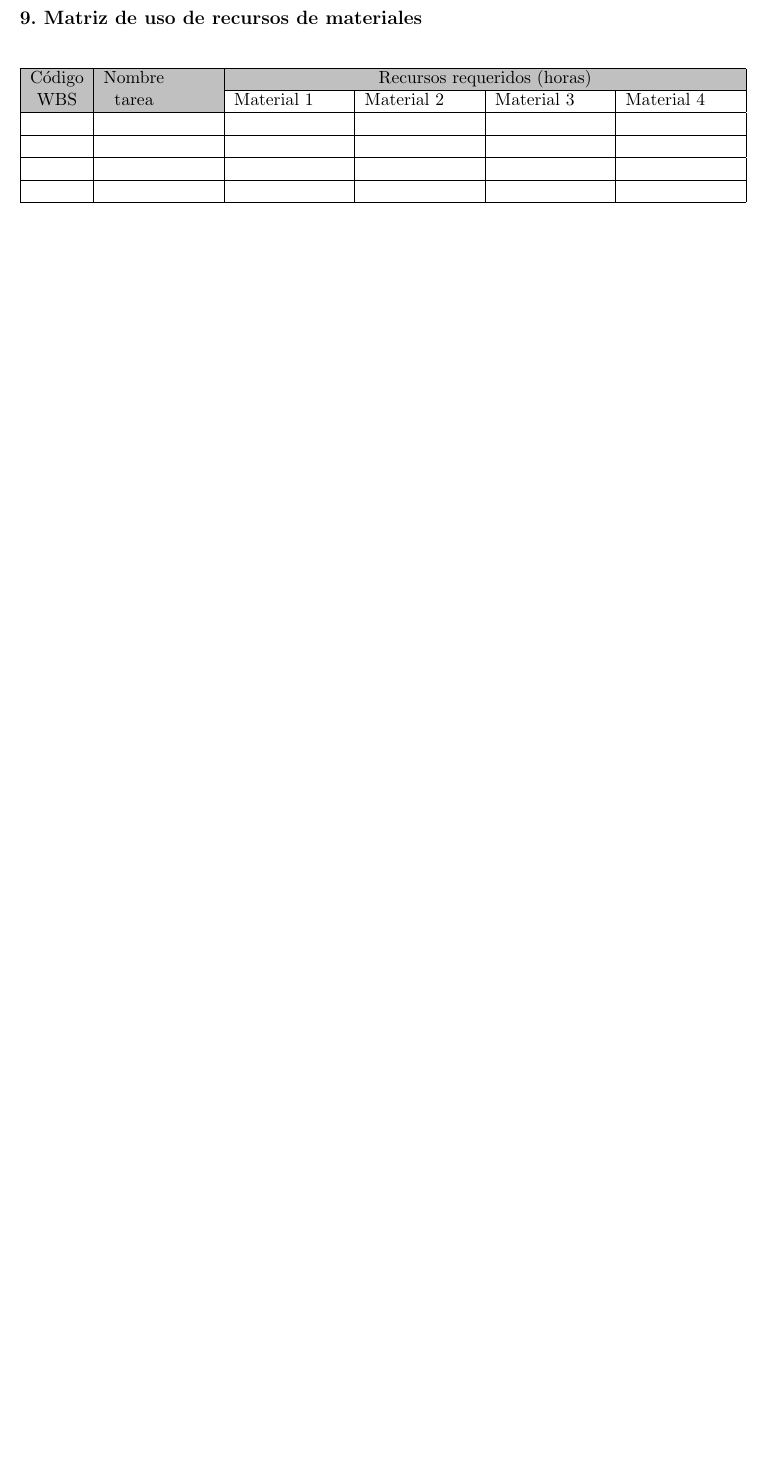
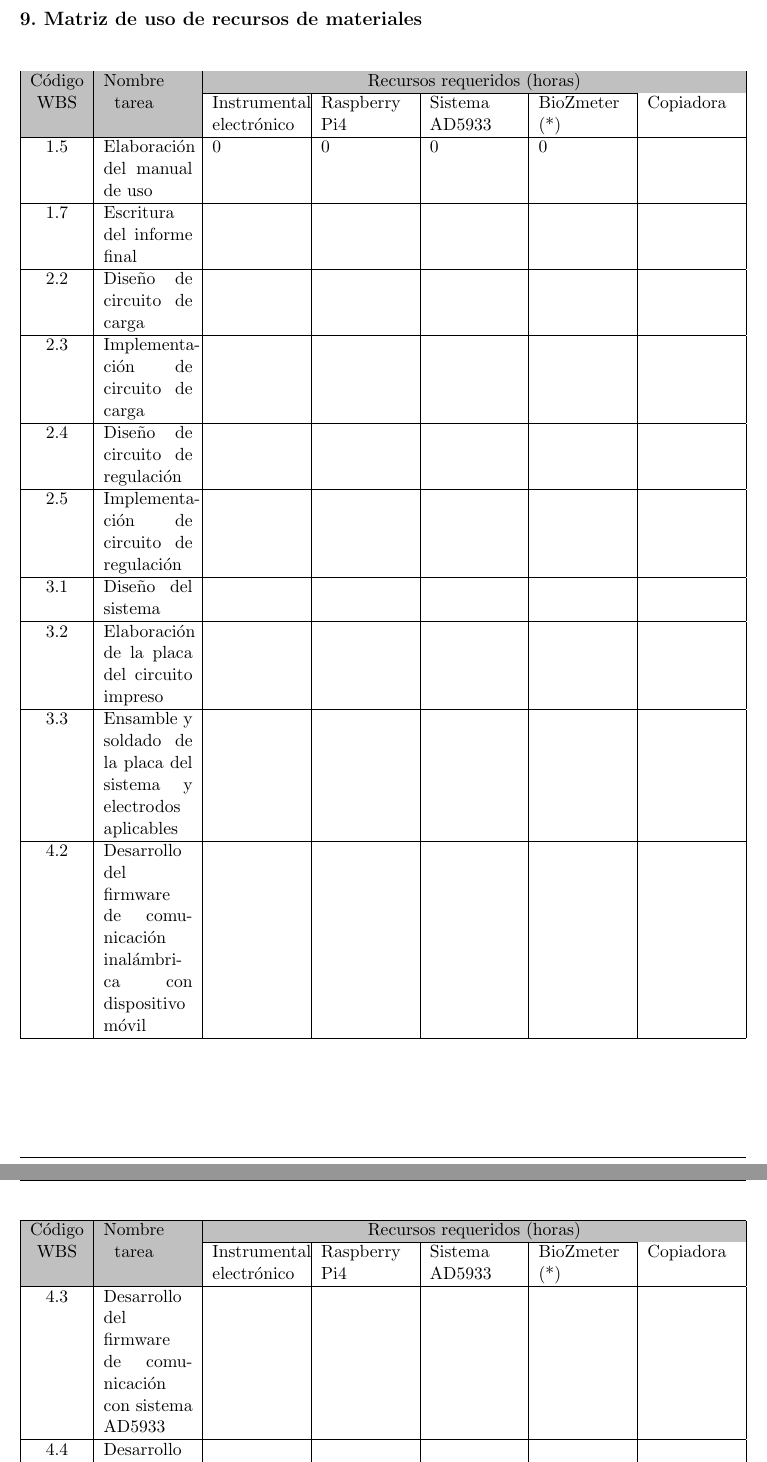
Before and after one commit to ahd1984/curso_gpi, a LaTeX document (my_github/Plantilla-planificacion/proyecto_gpi.tex): part of page 17 of 21 before the commit and two parts of pages 18 and 19 of 24 after it, the two joined at a grey line, cut so that both start at the same text, the shorter picture padded with empty space. Compiled offline with pdfLaTeX.

Commit message:
Actualización de Actividades semana 2 a 3

```diff
--- a/my_github/Plantilla-planificacion/proyecto_gpi.tex
+++ b/my_github/Plantilla-planificacion/proyecto_gpi.tex
@@ -25,8 +25,8 @@
 \empresaCliente{Universidad Nacional de Tierra del Fuego}
 
 % Nombre y pertenencia de los jurados, se pueden usar el cualquier lugar del documento con el comando \jurunoname, \jurdosname y \jurtresname y \perteunoname, \pertedosname y \pertetresname.
-\juradoUno{Evaluador anónimo}
-\pertenenciaJurUno{Determinado por la SCyT-UNTDF}
+\juradoUno{Determinado por la SCyT-UNTDF}
+\pertenenciaJurUno{Evaluador anónimo}
 \juradoDos{Evaluador anónimo}
 \pertenenciaJurDos{Determinado por la SCyT-UNTDF}
 \juradoTres{Evaluador anónimo}
@@ -34,7 +34,7 @@
 
 \fechaINICIO{22 de junio de 2020}		%Fecha de inicio de la cursada de GdP \fechaInicioName
 \fechaFINALPlanificacion{22 de Agosto de 2020} 	%Fecha de final de cursada de GdP
-\fechaFINALTrabajo{21 de junio de 2021}		%Fecha de defensa pública del trabajo final
+\fechaFINALTrabajo{04 de diciembre de 2020}		%Fecha de defensa pública del trabajo final
 
 
 \begin{document}
@@ -421,25 +421,54 @@ En la figura \ref{fig:gantt}, se muestra un ejemplo de diagrama de gantt realiza
 
 \end{consigna}
 
+\pagebreak
 \section{9. Matriz de uso de recursos de materiales}
 \label{sec:recursos}
 
-
-\begin{table}[htpb]
+\begin{table}[H]
 \label{tab:recursos}
 \centering
-\begin{tabularx}{\linewidth}{@{}|c|X|X|X|X|X|@{}}
+\begin{tabularx}{\linewidth}{@{}|c|X|X|X|X|X|X|@{}}
 \hline
-\cellcolor[HTML]{C0C0C0} & \cellcolor[HTML]{C0C0C0} & \multicolumn{4}{c|}{\cellcolor[HTML]{C0C0C0}Recursos requeridos (horas)} \\ \cline{3-6}
-\multirow{-2}{*}{\cellcolor[HTML]{C0C0C0}\begin{tabular}[c]{@{}c@{}}Código\\ WBS\end{tabular}} & \multirow{-2}{*}{\cellcolor[HTML]{C0C0C0}\begin{tabular}[c]{@{}c@{}}Nombre \\ tarea\end{tabular}} & Material 1 & Material 2 & Material 3 & Material 4 \\ \hline
- &  &  &  &  &  \\ \hline
- &  &  &  &  &  \\ \hline
- &  &  &  &  &  \\ \hline
- &  &  &  &  &  \\ \hline
+\cellcolor[HTML]{C0C0C0} & \cellcolor[HTML]{C0C0C0} & \multicolumn{5}{c|}{\cellcolor[HTML]{C0C0C0}Recursos requeridos (horas)} \\ \cline{3-6}
+\multirow{-2}{*}{\cellcolor[HTML]{C0C0C0}\begin{tabular}[c]{@{}c@{}}Código\\ WBS\end{tabular}} & \multirow{-2}{*}{\cellcolor[HTML]{C0C0C0}\begin{tabular}[c]{@{}c@{}}Nombre \\ tarea\end{tabular}} & Instrumental electrónico & Raspberry Pi4 & Sistema AD5933 & BioZmeter (*) & Copiadora \\ \hline
+1.5 & Elaboración del manual de uso & 0  & 0 & 0  & 0 & \\ \hline
+1.7 & Escritura del informe final &  &  &   &  & \\ \hline
+2.2	& Diseño de circuito de carga &  &  &   &  & \\ \hline
+2.3	& Implementa- ción de circuito de carga &  &  &   &  & \\ \hline
+2.4	& Diseño de circuito de regulación &  &  &   &  & \\ \hline
+2.5	& Implementa- ción de circuito de regulación &  &  &   &  & \\ \hline
+3.1	& Diseño del sistema &  &  &   &  & \\ \hline
+3.2	& Elaboración de la placa del circuito impreso &  &  &   &  & \\ \hline
+3.3	& Ensamble y soldado de la placa del sistema y electrodos aplicables &  &  &   &  & \\ \hline
+4.2 & Desarrollo del firmware de comunicación inalámbrica con dispositivo móvil &  &  &  & & \\ \hline
+
 \end{tabularx}%
 \end{table}
 
+\begin{table}[H]
+\label{tab:recursos}
+\centering
+\begin{tabularx}{\linewidth}{@{}|c|X|X|X|X|X|X|@{}}
+\hline
+\cellcolor[HTML]{C0C0C0} & \cellcolor[HTML]{C0C0C0} & \multicolumn{5}{c|}{\cellcolor[HTML]{C0C0C0}Recursos requeridos (horas)} \\ \cline{3-6}
+\multirow{-2}{*}{\cellcolor[HTML]{C0C0C0}\begin{tabular}[c]{@{}c@{}}Código\\ WBS\end{tabular}} & \multirow{-2}{*}{\cellcolor[HTML]{C0C0C0}\begin{tabular}[c]{@{}c@{}}Nombre \\ tarea\end{tabular}} & Instrumental electrónico & Raspberry Pi4 & Sistema AD5933 & BioZmeter (*) & Copiadora \\ \hline
+4.3	& Desarrollo del firmware de comunicación con sistema AD5933 &  &  &  & & \\ \hline
+4.4	& Desarrollo del firmware de control &  &  &  & & \\ \hline
+4.5	& Pruebas de funcionamiento &  &  &   &  & \\ \hline
+5.1	& Diagrama- ción de la interfaz (diseño y estructura) &  &  &   &  & \\ \hline
+5.2	& Desarrollo de software &  &  &   &  & \\ \hline
+5.3	& Pruebas de funcionamiento &  &  &   &  & \\ \hline
+7.2	& Mediciones sobre circuitos de componentes pasivos R-C &  &  &  & & \\ \hline
+7.4	& Mediciones sobre sistemas biológicos ex-vivo &  &  &  & & \\ \hline
+7.6	& Mediciones sobre voluntarios humanos &  &  &  & & \\ \hline
 
+\end{tabularx}%
+\end{table}
+
+(*) BioZmeter: es la denominación del dispositivo desarrollado e integrado en la tarea 7.1.
+
+\pagebreak
 \section{10. Presupuesto detallado del proyecto}
 \label{sec:presupuesto}
 
```
Also changed, not shown: my_github/Plantilla-planificacion/charter.cls (+11 -9 lines), my_github/Activity_on_node_diagrama.svg, my_github/Activity_on_node_diagrama_codigo_de_colores.png (added), my_github/Plantilla-planificacion/charter.pdf, my_github/Plantilla-planificacion/proyecto_gpi.pdf, my_github/Plantilla-planificacion/proyecto_gpi.tex (9 more changed lines), 2 other files.
